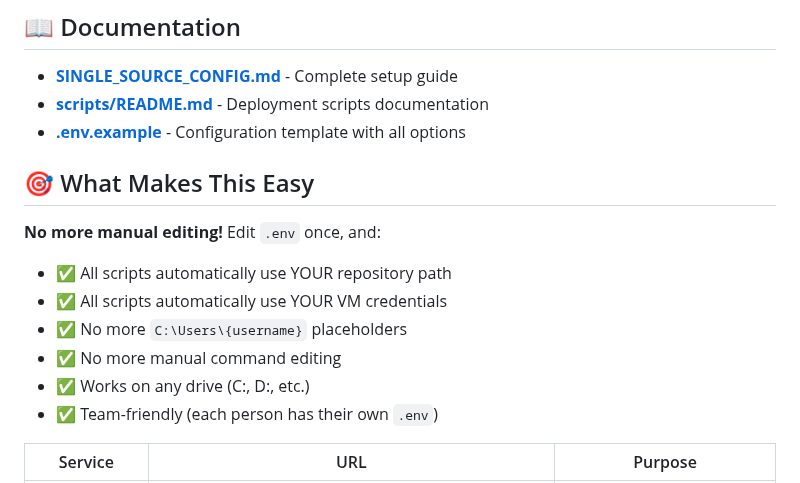
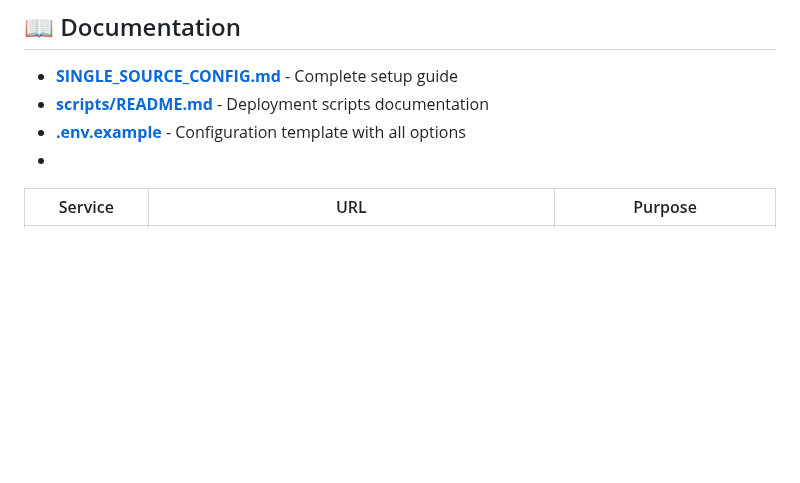
Before and after one commit to NoahGram/Insecure-Lab-Image-for-ACS-Program, a Markdown page: README.md, the part around the change. GitHub-like rendering; blank space fills up the shorter version.

Commit message:
Remove update README
Removed section detailing the ease of use and automation features.

```diff
--- a/README.md
+++ b/README.md
@@ -61,17 +61,7 @@ PowerShell -ExecutionPolicy Bypass -File .\scripts\run_playbook.ps1 playbooks/si
 - **[SINGLE_SOURCE_CONFIG.md](SINGLE_SOURCE_CONFIG.md)** - Complete setup guide
 - **[scripts/README.md](scripts/README.md)** - Deployment scripts documentation
 - **[.env.example](.env.example)** - Configuration template with all options
-
-
-## 🎯 What Makes This Easy
-
-**No more manual editing!** Edit `.env` once, and:
-- ✅ All scripts automatically use YOUR repository path
-- ✅ All scripts automatically use YOUR VM credentials
-- ✅ No more `C:\Users\{username}` placeholders
-- ✅ No more manual command editing
-- ✅ Works on any drive (C:, D:, etc.)
-- ✅ Team-friendly (each person has their own `.env`)
+-
 
 | Service | URL | Purpose |
 |---------|-----|---------|
```
